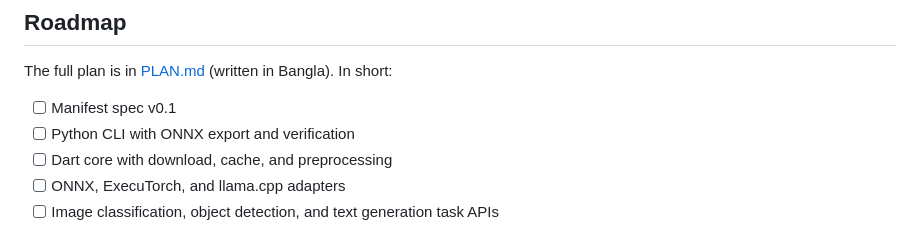
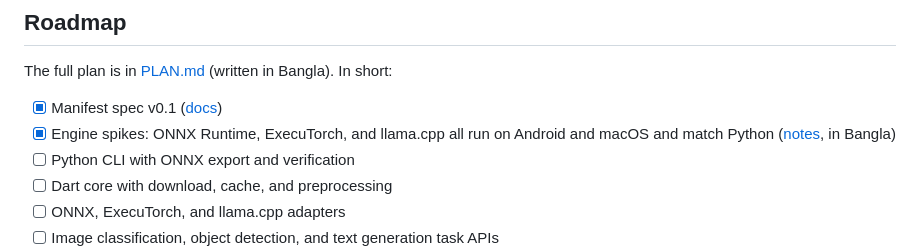
Before and after one commit to ayanparvaiz/modelport, a Markdown page: README.md, the part around the change. Rendered like a GitHub page.

Commit message:
docs(readme): mark manifest spec and engine spikes as done
Co-Authored-By: Claude Opus 5.5 <noreply@anthropic.com>

```diff
--- a/README.md
+++ b/README.md
@@ -73,7 +73,8 @@ await for (final piece in llm.chat([ChatMessage.user('What is Flutter?')])) {
 
 The full plan is in [PLAN.md](PLAN.md) (written in Bangla). In short:
 
-- [ ] Manifest spec v0.1
+- [x] Manifest spec v0.1 ([docs](docs/spec.md))
+- [x] Engine spikes: ONNX Runtime, ExecuTorch, and llama.cpp all run on Android and macOS and match Python ([notes](notes/spikes.md), in Bangla)
 - [ ] Python CLI with ONNX export and verification
 - [ ] Dart core with download, cache, and preprocessing
 - [ ] ONNX, ExecuTorch, and llama.cpp adapters
```
